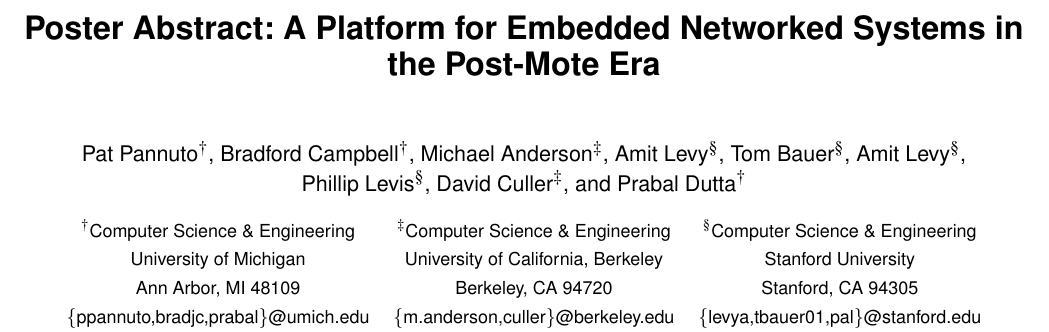
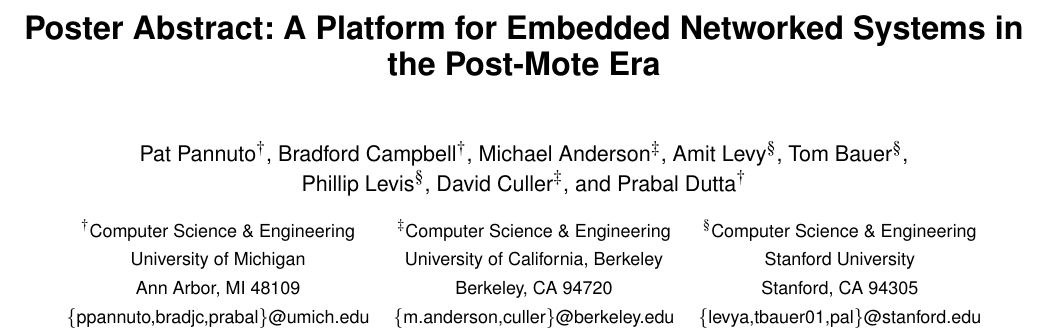
Before and after one commit to helena-project/helena-sensys14-poster, a LaTeX document (tex/paper.tex): part of page 1 of 3, cut so that both start at the same text. Compiled offline with pdfLaTeX.

Commit message:
removed dup author

```diff
--- a/tex/paper.tex
+++ b/tex/paper.tex
@@ -120,7 +120,7 @@
   \multicolumn{3}{c}{
     Pat Pannuto$^\dagger$, Bradford Campbell$^\dagger$,
     Michael Anderson$^\ddagger$,
-    Amit Levy$^\S$, Tom Bauer$^\S$, Amit Levy$^\S$,
+    Amit Levy$^\S$, Tom Bauer$^\S$,
   } \\
   \multicolumn{3}{c}{
     Phillip Levis$^\S$, David Culler$^\ddagger$, and Prabal Dutta$^\dagger$\vspace{0.3cm}
```
